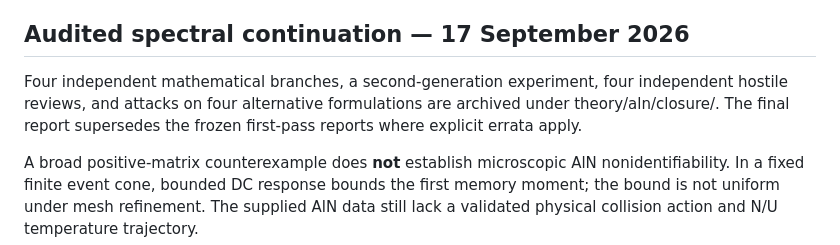
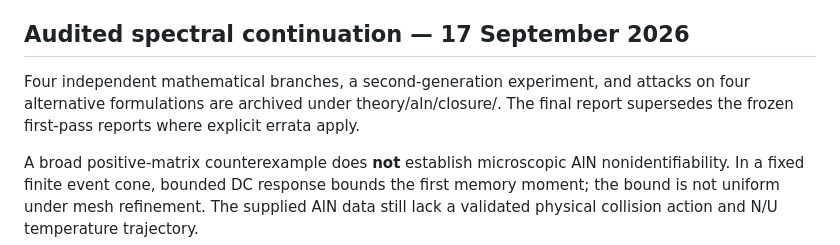
Before and after one commit to Koussay17/Phonon-Hydrodynamics-Hyperbolic-Structure-and-the-Spectral-inverse-problem-in-Thin-Films, a Markdown page: README.md, the part around the change. GitHub-like rendering.

```diff
--- a/README.md
+++ b/README.md
@@ -217,7 +217,7 @@ Issues and corrections are welcome, including on the derivations.
 
 ## Audited spectral continuation — 17 September 2026
 
-Four independent mathematical branches, a second-generation experiment, four independent hostile reviews, and attacks on four alternative formulations are archived under theory/aln/closure/. The final report supersedes the frozen first-pass reports where explicit errata apply.
+Four independent mathematical branches, a second-generation experiment, and attacks on four alternative formulations are archived under theory/aln/closure/. The final report supersedes the frozen first-pass reports where explicit errata apply.
 
 A broad positive-matrix counterexample does **not** establish microscopic AlN nonidentifiability. In a fixed finite event cone, bounded DC response bounds the first memory moment; the bound is not uniform under mesh refinement. The supplied AlN data still lack a validated physical collision action and N/U temperature trajectory.
 
```
